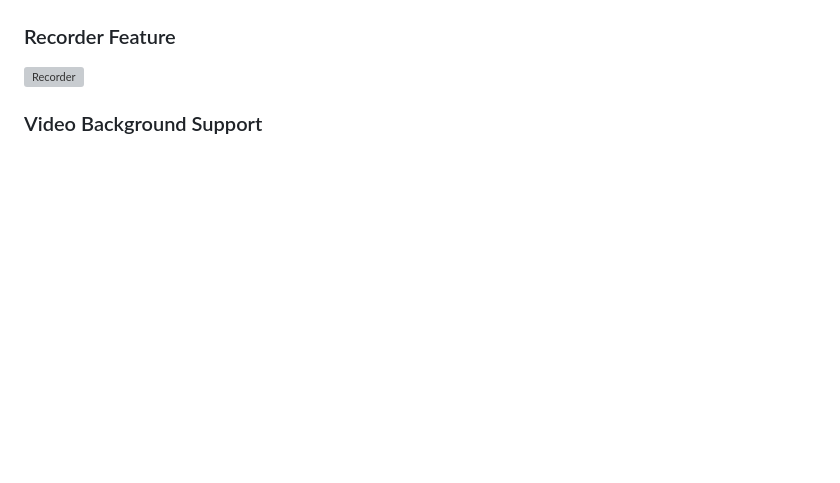
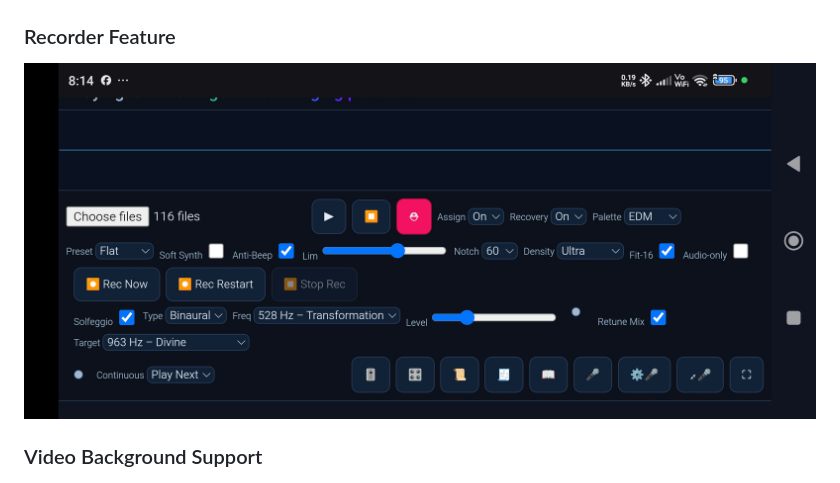
Before and after one commit to sempogi/KaraokeHd, a Markdown page: README.md, the part around the change. Rendered like a GitHub page; blank space fills up the shorter version; grey boxes are pictures that could not be loaded.

Commit message:
Fix typo in recorder image filename

```diff
--- a/README.md
+++ b/README.md
@@ -57,7 +57,7 @@
 ![Karaoke Display](karaoke.jpg)
 
 ### Recorder Feature
-![Recorder](recorder.jpg)
+![Recorder](recoder.jpg)
 
 ### Video Background Support
 ![Video Background](video.jpg)
```
